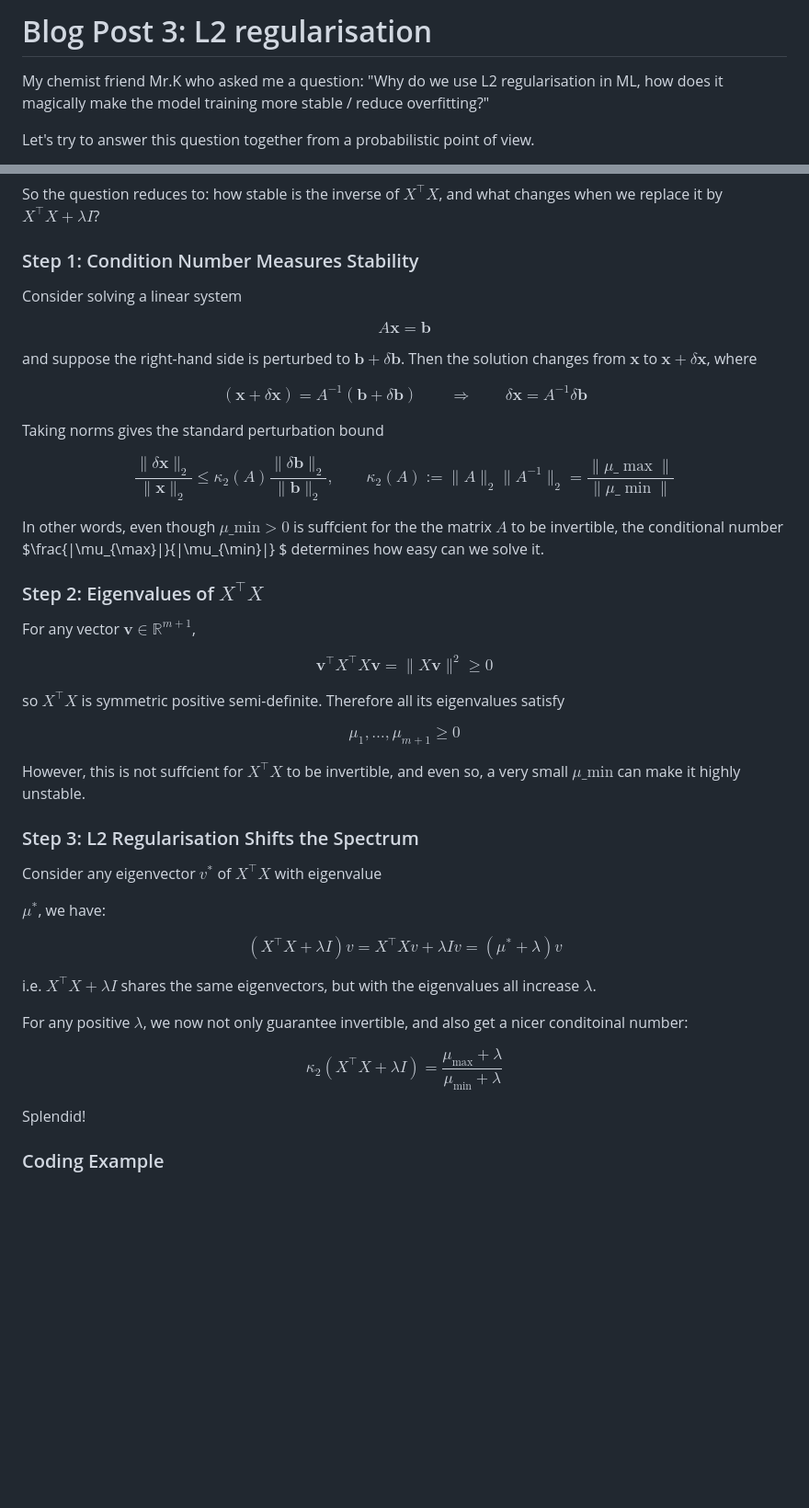
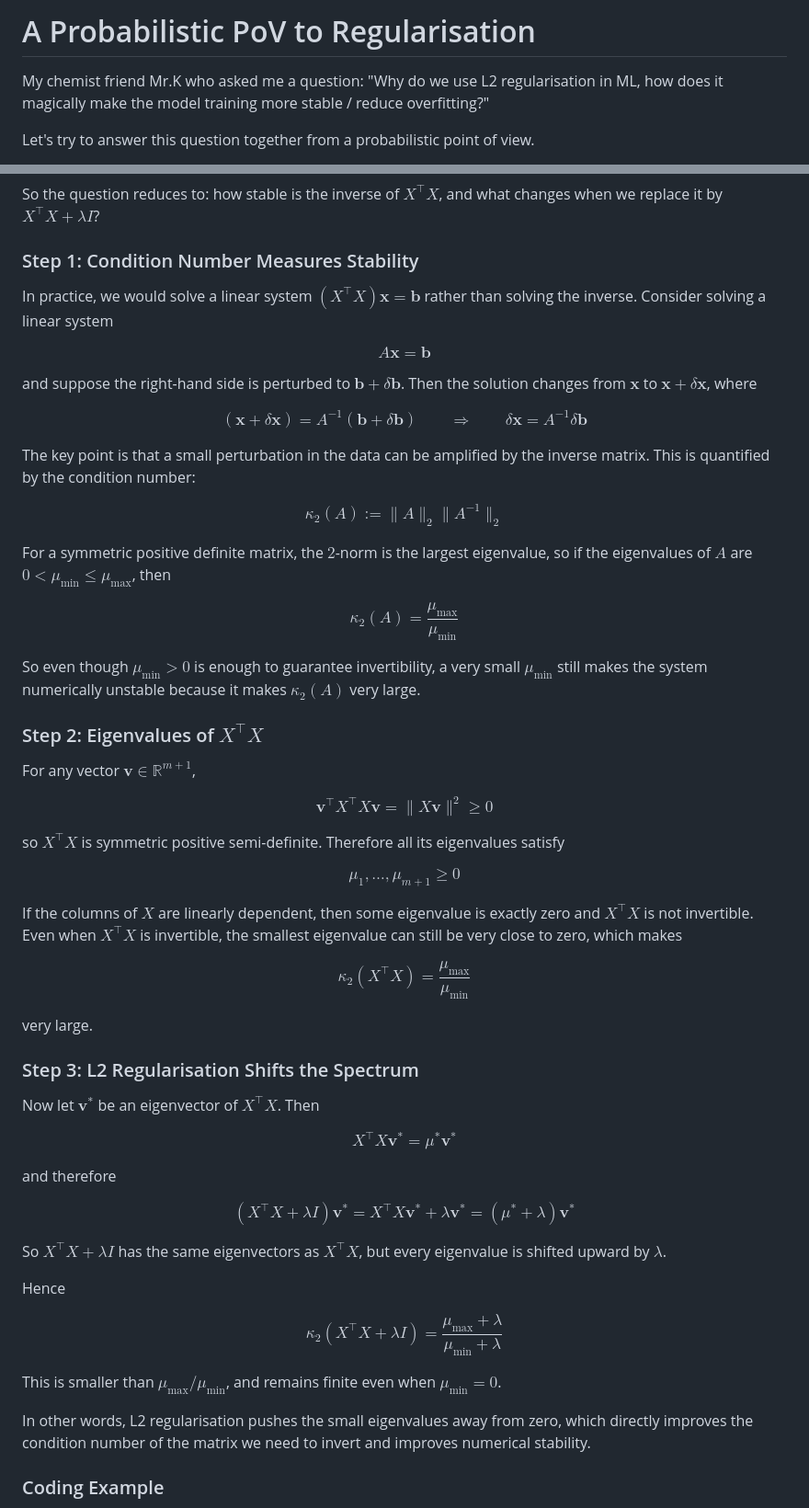
Before and after one commit to MatthewZhang473/MatthewZhang473.github.io, a Markdown page: blog/l2_regularisation.md, 2 parts joined by grey strips. Shown at 92% size. GitHub-like rendering; blank space fills up the shorter version.

Commit message:
[9/N] stability continue

```diff
--- a/blog/l2_regularisation.md
+++ b/blog/l2_regularisation.md
@@ -1,27 +1,4 @@
-# Blog Post 3: L2 regularisation
-
-<!--
-
-**Structure:**
-- [x] What is L2-regularisation actually doing: Linear model: Y = X@beta + epsilon
-   1. you might be familiar with linear model, MSE loss, ... let's see why this is the case
-   2. assumption: each datapoint we observed have gaussian noise, we want to maximise the likelihood: max P(data | model)
-   3. leads to minimizing MSE -> gradient -> solution
-   4. but you see, what we really want is max P(model | data) -> needs a prior
-   5. what is a good prior? zero mean, some variance around it -> gaussian
-   6. derive the L2-regularised loss -> gradient -> solution
-
-- [ ] Why does introducing this prior improves stability
-  1. a coding example, 1D ground truth function + observation near x=1 + noise
-  2. try to do fit: ill-conditioned system -> high variance in weight
-  3. introducing prior, much more stable solutions
-
-- [ ] What about dropout?
-    1. https://chatgpt.com/s/t_69bbd2ac418481918a64e9f472f1ea5c
-    2. see how similar it is compared to L2 regularisation! -->
-
-
-
+# A Probabilistic PoV to Regularisation
 
 
 
@@ -211,7 +188,7 @@ So the question reduces to: how stable is the inverse of $X^\top X$, and what ch
 
 ### Step 1: Condition Number Measures Stability
 
-Consider solving a linear system
+In practice, we would solve a linear system $(X^\top X) \mathbf{x} = \mathbf{b}$ rather than solving the inverse. Consider solving a linear system
 
 $$A\mathbf{x} = \mathbf{b} \tag{24}$$
 
@@ -219,13 +196,15 @@ and suppose the right-hand side is perturbed to $\mathbf{b} + \delta \mathbf{b}$
 
 $$(\mathbf{x} + \delta \mathbf{x}) = A^{-1}(\mathbf{b} + \delta \mathbf{b}) \qquad \Longrightarrow \qquad \delta \mathbf{x} = A^{-1}\delta \mathbf{b} \tag{25}$$
 
-Taking norms gives the standard perturbation bound
+The key point is that a small perturbation in the data can be amplified by the inverse matrix. This is quantified by the condition number:
 
-$$\frac{\|\delta \mathbf{x}\|_2}{\|\mathbf{x}\|_2} \le \kappa_2(A)\frac{\|\delta \mathbf{b}\|_2}{\|\mathbf{b}\|_2}, \qquad \kappa_2(A) := \|A\|_2\|A^{-1}\|_2  = \frac{\|\mu\_{\max}\|}{\|\mu\_{\min}\|} \tag{26}$$
+$$\kappa_2(A) := \|A\|_2\|A^{-1}\|_2 \tag{26}$$
 
+For a symmetric positive definite matrix, the $2$-norm is the largest eigenvalue, so if the eigenvalues of $A$ are $0 < \mu_{\min} \le \mu_{\max}$, then
 
-In other words, even though $\mu\_{\text{min}} > 0$ is suffcient for the the matrix $A$ to be invertible, the conditional number  $\frac{\|\mu\_{\max}\|}{\|\mu\_{\min}\|} $ determines how easy can we solve it.
+$$\kappa_2(A) = \frac{\mu_{\max}}{\mu_{\min}} \tag{27}$$
 
+So even though $\mu_{\min} > 0$ is enough to guarantee invertibility, a very small $\mu_{\min}$ still makes the system numerically unstable because it makes $\kappa_2(A)$ very large.
 
 
 ### Step 2: Eigenvalues of $X^\top X$
@@ -238,26 +217,32 @@ so $X^\top X$ is symmetric positive semi-definite. Therefore all its eigenvalues
 
 $$\mu_1, \dots, \mu_{m+1} \ge 0 \tag{31}$$
 
-However, this is not suffcient for $X^{\top} X$ to be invertible, and even so, a very small $\mu\_{\text{min}}$ can make it highly unstable.
+If the columns of $X$ are linearly dependent, then some eigenvalue is exactly zero and $X^\top X$ is not invertible. Even when $X^\top X$ is invertible, the smallest eigenvalue can still be very close to zero, which makes
+
+$$\kappa_2(X^\top X) = \frac{\mu_{\max}}{\mu_{\min}} \tag{32}$$
+
+very large.
 
 ### Step 3: L2 Regularisation Shifts the Spectrum
 
-Consider any eigenvector $v^{*}$ of $X^{\top}X$ with eigenvalue
+Now let $\mathbf{v}^*$ be an eigenvector of $X^\top X$. Then
 
-$\mu^{*}$, we have:
+$$X^\top X \mathbf{v}^* = \mu^* \mathbf{v}^* \tag{33}$$
 
-$$(X^\top X + \lambda I)v  = X^\top Xv + \lambda I v = (\mu^* + \lambda)v$$
+and therefore
+
+$$(X^\top X + \lambda I)\mathbf{v}^* = X^\top X\mathbf{v}^* + \lambda \mathbf{v}^* = (\mu^* + \lambda)\mathbf{v}^* \tag{34}$$
+
+So $X^\top X + \lambda I$ has the same eigenvectors as $X^\top X$, but every eigenvalue is shifted upward by $\lambda$.
 
 
-i.e. $X^\top X + \lambda I$ shares the same eigenvectors, but with the eigenvalues all increase $\lambda$.
+Hence
 
+$$\kappa_2(X^\top X + \lambda I) = \frac{\mu_{\max} + \lambda}{\mu_{\min} + \lambda} \tag{36}$$
 
-For any positive $\lambda$, we now not only guarantee invertible, and also get a nicer conditoinal number:
+This is smaller than $\mu_{\max}/\mu_{\min}$, and remains finite even when $\mu_{\min} = 0$.
 
-
-$$\kappa_2(X^\top X + \lambda I) = \frac{\mu_{\max} + \lambda}{\mu_{\min} + \lambda} \tag{39}$$
-
-Splendid!
+In other words, L2 regularisation pushes the small eigenvalues away from zero, which directly improves the condition number of the matrix we need to invert and improves numerical stability.
 
 
 
```
Also changed, not shown: other parts of blog/l2_regularisation.md (+1 -1 lines).
